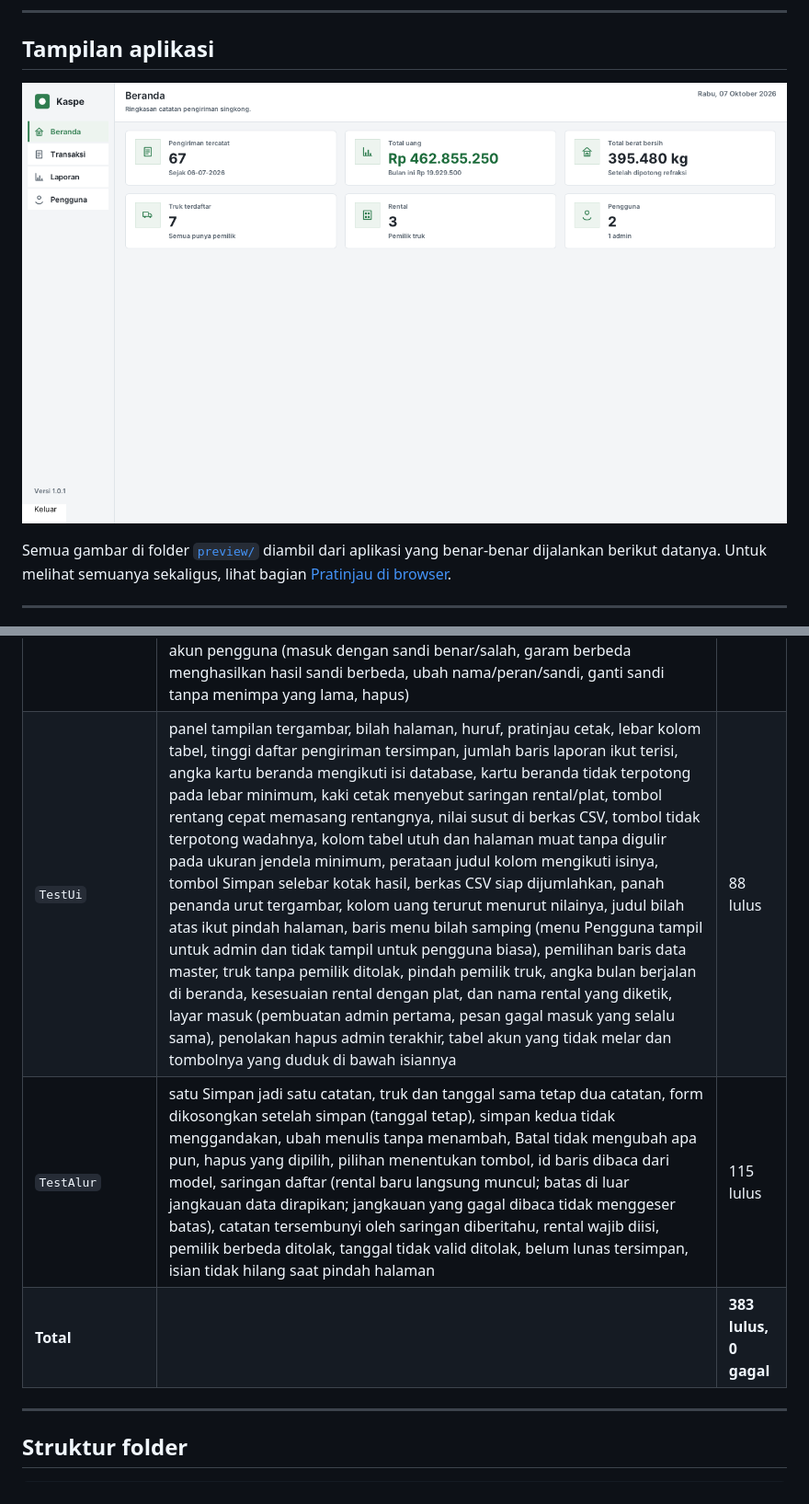
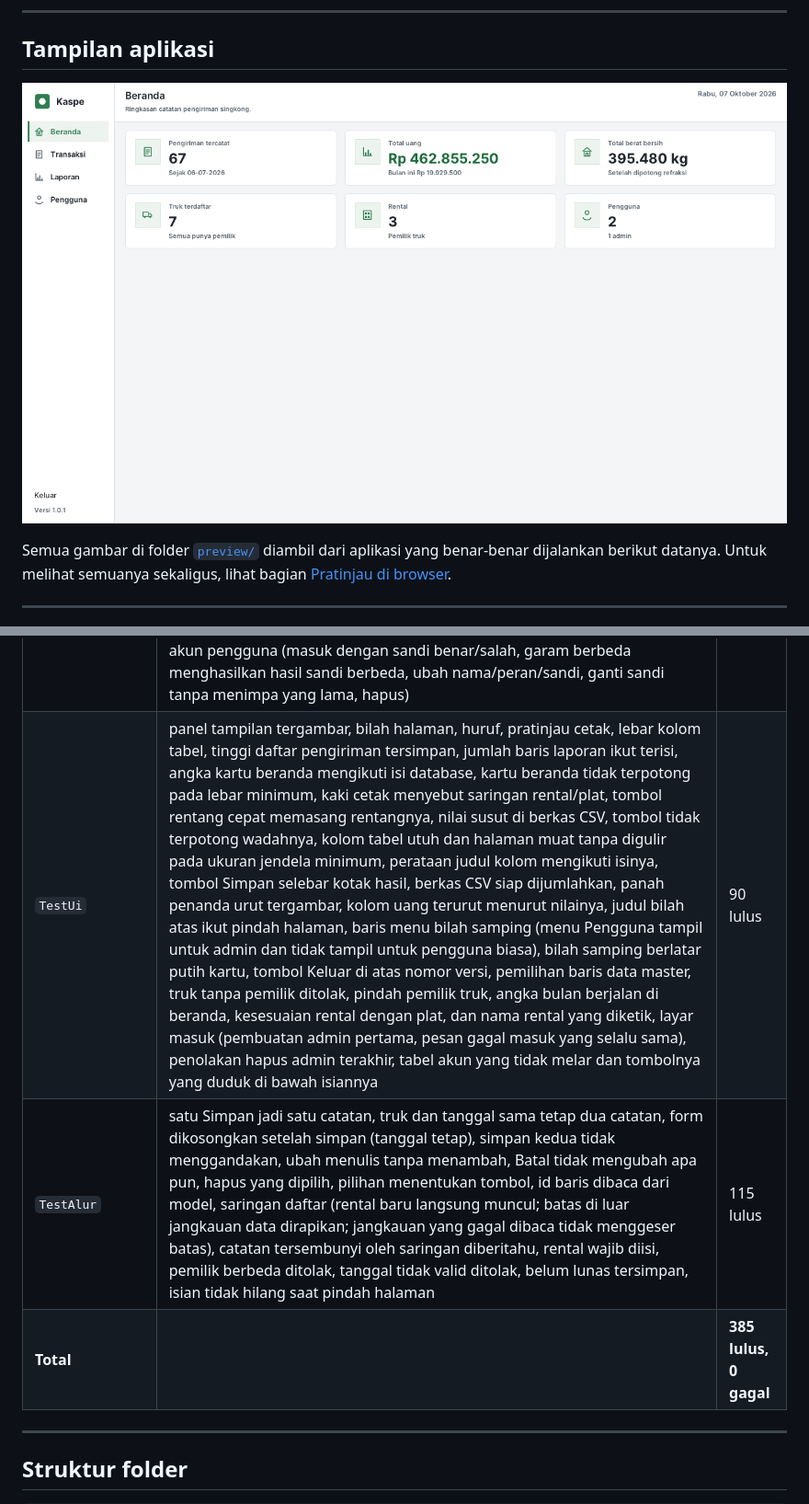
Before and after one commit to scout-experiment/kaspe-app, a Markdown page: README.md, 2 parts joined by grey strips. Shown at 92% size. Rendered like a GitHub page; pictures changed too: preview/01-dashboard.png.

```diff
--- a/README.md
+++ b/README.md
@@ -660,9 +660,9 @@ pemasangan apa pun.
 | `TestCalculator` | rumus berat bersih, jumlah uang, susut, satuan bobot/refraksi, angka berdesimal, validasi | 12 lulus |
 | `TestDatabase` | pembuatan tabel otomatis (termasuk tabel pengguna), skema, view, foreign key, pembersihan kolom lama (nomor nota, view lama ikut diuji), perapian database lama jadi satu catatan per pengiriman (jumlah dan total uang tidak berubah, waktu pencatatan asli ikut pindah, aman diulang) | 57 lulus |
 | `TestDao` | master, plat diketik langsung (termasuk ejaan lama), ganti pemilik truk, tambah rental tidak menimpa rental lama, nama/plat kembar ditolak, simpan transaksi, rollback, laporan, rekap, hapus, ubah pengiriman, hapus sekaligus yang tuntas, daftar pengiriman terbaru dulu, saringan tanggal/rental/plat (rental dicocok persis dan tanpa beda huruf besar-kecil, plat sebagian termasuk ejaan lama berspasi berlebih, hasilnya sama dengan jumlah di database), penghapusan truk/rental yang beriwayat ditolak dan riwayatnya tetap utuh, cadangan database ditolak di luar H2 dengan pesan yang jelas, cadangan sungguhan pada H2 berbasis berkas (zip terisi, tidak menimpa), akun pengguna (masuk dengan sandi benar/salah, garam berbeda menghasilkan hasil sandi berbeda, ubah nama/peran/sandi, ganti sandi tanpa menimpa yang lama, hapus) | 111 lulus |
-| `TestUi` | panel tampilan tergambar, bilah halaman, huruf, pratinjau cetak, lebar kolom tabel, tinggi daftar pengiriman tersimpan, jumlah baris laporan ikut terisi, angka kartu beranda mengikuti isi database, kartu beranda tidak terpotong pada lebar minimum, kaki cetak menyebut saringan rental/plat, tombol rentang cepat memasang rentangnya, nilai susut di berkas CSV, tombol tidak terpotong wadahnya, kolom tabel utuh dan halaman muat tanpa digulir pada ukuran jendela minimum, perataan judul kolom mengikuti isinya, tombol Simpan selebar kotak hasil, berkas CSV siap dijumlahkan, panah penanda urut tergambar, kolom uang terurut menurut nilainya, judul bilah atas ikut pindah halaman, baris menu bilah samping (menu Pengguna tampil untuk admin dan tidak tampil untuk pengguna biasa), pemilihan baris data master, truk tanpa pemilik ditolak, pindah pemilik truk, angka bulan berjalan di beranda, kesesuaian rental dengan plat, dan nama rental yang diketik, layar masuk (pembuatan admin pertama, pesan gagal masuk yang selalu sama), penolakan hapus admin terakhir, tabel akun yang tidak melar dan tombolnya yang duduk di bawah isiannya | 88 lulus |
+| `TestUi` | panel tampilan tergambar, bilah halaman, huruf, pratinjau cetak, lebar kolom tabel, tinggi daftar pengiriman tersimpan, jumlah baris laporan ikut terisi, angka kartu beranda mengikuti isi database, kartu beranda tidak terpotong pada lebar minimum, kaki cetak menyebut saringan rental/plat, tombol rentang cepat memasang rentangnya, nilai susut di berkas CSV, tombol tidak terpotong wadahnya, kolom tabel utuh dan halaman muat tanpa digulir pada ukuran jendela minimum, perataan judul kolom mengikuti isinya, tombol Simpan selebar kotak hasil, berkas CSV siap dijumlahkan, panah penanda urut tergambar, kolom uang terurut menurut nilainya, judul bilah atas ikut pindah halaman, baris menu bilah samping (menu Pengguna tampil untuk admin dan tidak tampil untuk pengguna biasa), bilah samping berlatar putih kartu, tombol Keluar di atas nomor versi, pemilihan baris data master, truk tanpa pemilik ditolak, pindah pemilik truk, angka bulan berjalan di beranda, kesesuaian rental dengan plat, dan nama rental yang diketik, layar masuk (pembuatan admin pertama, pesan gagal masuk yang selalu sama), penolakan hapus admin terakhir, tabel akun yang tidak melar dan tombolnya yang duduk di bawah isiannya | 90 lulus |
 | `TestAlur` | satu Simpan jadi satu catatan, truk dan tanggal sama tetap dua catatan, form dikosongkan setelah simpan (tanggal tetap), simpan kedua tidak menggandakan, ubah menulis tanpa menambah, Batal tidak mengubah apa pun, hapus yang dipilih, pilihan menentukan tombol, id baris dibaca dari model, saringan daftar (rental baru langsung muncul; batas di luar jangkauan data dirapikan; jangkauan yang gagal dibaca tidak menggeser batas), catatan tersembunyi oleh saringan diberitahu, rental wajib diisi, pemilik berbeda ditolak, tanggal tidak valid ditolak, belum lunas tersimpan, isian tidak hilang saat pindah halaman | 115 lulus |
-| **Total** | | **383 lulus, 0 gagal** |
+| **Total** | | **385 lulus, 0 gagal** |
 
 ---
 
```
Also changed, not shown: AGENTS.md (+13 -1 lines), docs/specification.md (+2 -2 lines), preview/02-transaction-input.png, preview/03-transaction-saved.png, preview/04-master.png, preview/05-report.png, preview/08-pengguna.png, 2 other files.
